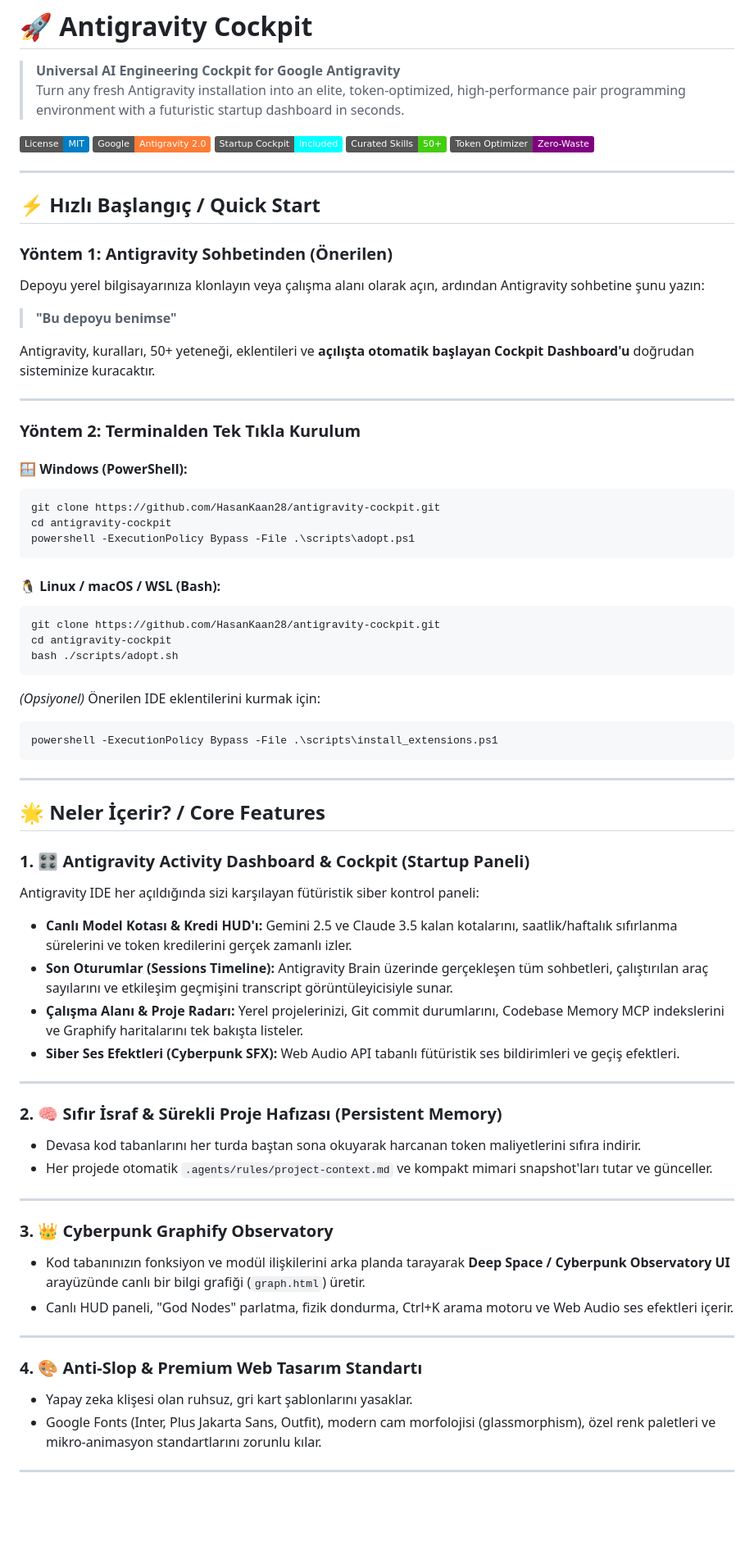
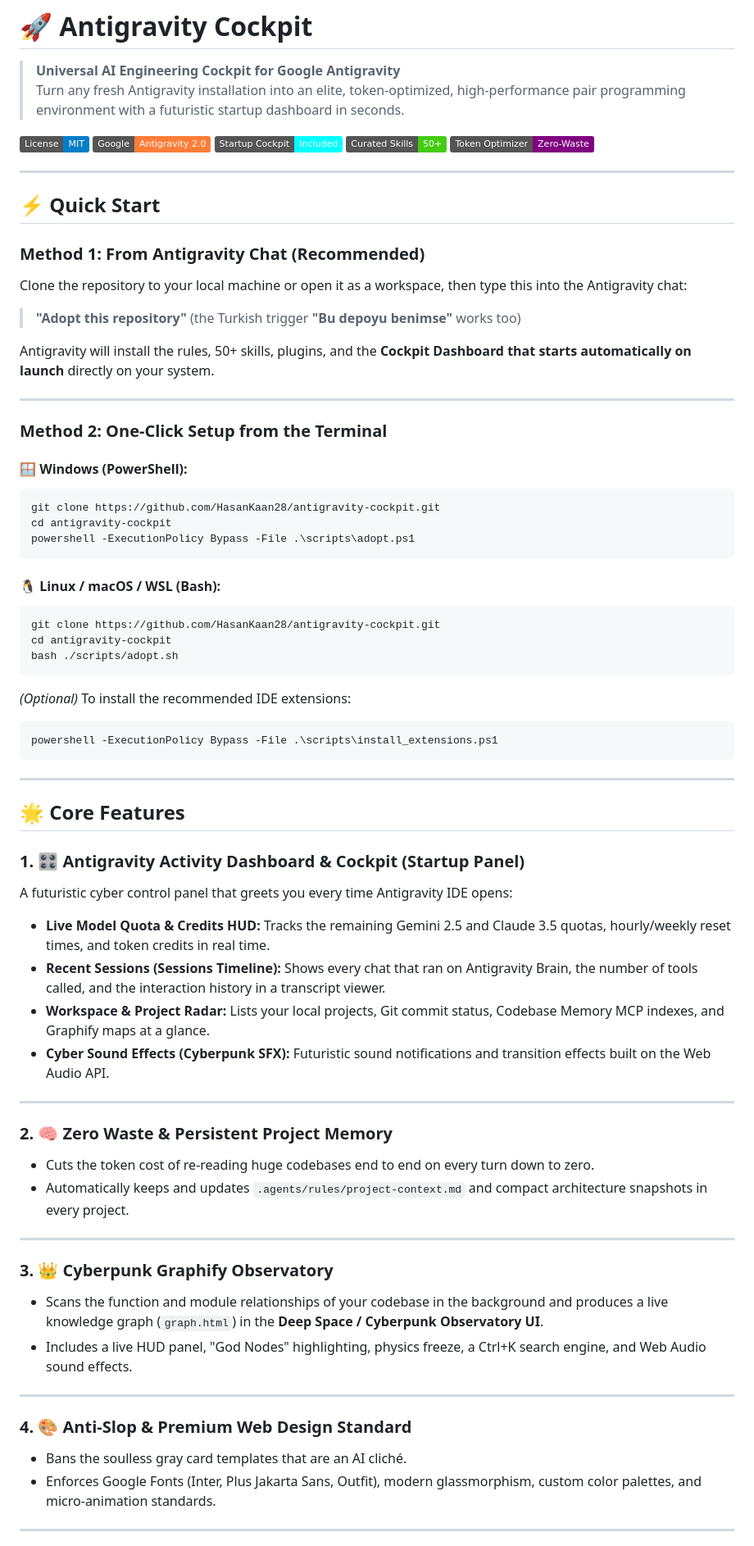
Before and after one commit to HasanKaan28/antigravity-cockpit, a Markdown page: README.md, the part around one of its changes. Shown at 82% size. GitHub-like rendering; badges without logos; blank space fills up the shorter version.

````diff
--- a/README.md
+++ b/README.md
@@ -11,18 +11,18 @@
 
 ---
 
-## ⚡ Hızlı Başlangıç / Quick Start
+## ⚡ Quick Start
 
-### Yöntem 1: Antigravity Sohbetinden (Önerilen)
-Depoyu yerel bilgisayarınıza klonlayın veya çalışma alanı olarak açın, ardından Antigravity sohbetine şunu yazın:
+### Method 1: From Antigravity Chat (Recommended)
+Clone the repository to your local machine or open it as a workspace, then type this into the Antigravity chat:
 
-> **"Bu depoyu benimse"**
+> **"Adopt this repository"** (the Turkish trigger **"Bu depoyu benimse"** works too)
 
-Antigravity, kuralları, 50+ yeteneği, eklentileri ve **açılışta otomatik başlayan Cockpit Dashboard'u** doğrudan sisteminize kuracaktır.
+Antigravity will install the rules, 50+ skills, plugins, and the **Cockpit Dashboard that starts automatically on launch** directly on your system.
 
 ---
 
-### Yöntem 2: Terminalden Tek Tıkla Kurulum
+### Method 2: One-Click Setup from the Terminal
 
 #### 🪟 Windows (PowerShell):
 ```powershell
@@ -38,39 +38,39 @@ cd antigravity-cockpit
 bash ./scripts/adopt.sh
 ```
 
-*(Opsiyonel)* Önerilen IDE eklentilerini kurmak için:
+*(Optional)* To install the recommended IDE extensions:
 ```powershell
 powershell -ExecutionPolicy Bypass -File .\scripts\install_extensions.ps1
 ```
 
 ---
 
-## 🌟 Neler İçerir? / Core Features
+## 🌟 Core Features
 
-### 1. 🎛️ Antigravity Activity Dashboard & Cockpit (Startup Paneli)
-Antigravity IDE her açıldığında sizi karşılayan fütüristik siber kontrol paneli:
-- **Canlı Model Kotası & Kredi HUD'ı:** Gemini 2.5 ve Claude 3.5 kalan kotalarını, saatlik/haftalık sıfırlanma sürelerini ve token kredilerini gerçek zamanlı izler.
-- **Son Oturumlar (Sessions Timeline):** Antigravity Brain üzerinde gerçekleşen tüm sohbetleri, çalıştırılan araç sayılarını ve etkileşim geçmişini transcript görüntüleyicisiyle sunar.
-- **Çalışma Alanı & Proje Radarı:** Yerel projelerinizi, Git commit durumlarını, Codebase Memory MCP indekslerini ve Graphify haritalarını tek bakışta listeler.
-- **Siber Ses Efektleri (Cyberpunk SFX):** Web Audio API tabanlı fütüristik ses bildirimleri ve geçiş efektleri.
+### 1. 🎛️ Antigravity Activity Dashboard & Cockpit (Startup Panel)
+A futuristic cyber control panel that greets you every time Antigravity IDE opens:
+- **Live Model Quota & Credits HUD:** Tracks the remaining Gemini 2.5 and Claude 3.5 quotas, hourly/weekly reset times, and token credits in real time.
+- **Recent Sessions (Sessions Timeline):** Shows every chat that ran on Antigravity Brain, the number of tools called, and the interaction history in a transcript viewer.
+- **Workspace & Project Radar:** Lists your local projects, Git commit status, Codebase Memory MCP indexes, and Graphify maps at a glance.
+- **Cyber Sound Effects (Cyberpunk SFX):** Futuristic sound notifications and transition effects built on the Web Audio API.
 
 ---
 
-### 2. 🧠 Sıfır İsraf & Sürekli Proje Hafızası (Persistent Memory)
-- Devasa kod tabanlarını her turda baştan sona okuyarak harcanan token maliyetlerini sıfıra indirir.
-- Her projede otomatik `.agents/rules/project-context.md` ve kompakt mimari snapshot'ları tutar ve günceller.
+### 2. 🧠 Zero Waste & Persistent Project Memory
+- Cuts the token cost of re-reading huge codebases end to end on every turn down to zero.
+- Automatically keeps and updates `.agents/rules/project-context.md` and compact architecture snapshots in every project.
 
 ---
 
 ### 3. 👑 Cyberpunk Graphify Observatory
-- Kod tabanınızın fonksiyon ve modül ilişkilerini arka planda tarayarak **Deep Space / Cyberpunk Observatory UI** arayüzünde canlı bir bilgi grafiği (`graph.html`) üretir.
-- Canlı HUD paneli, "God Nodes" parlatma, fizik dondurma, Ctrl+K arama motoru ve Web Audio ses efektleri içerir.
+- Scans the function and module relationships of your codebase in the background and produces a live knowledge graph (`graph.html`) in the **Deep Space / Cyberpunk Observatory UI**.
+- Includes a live HUD panel, "God Nodes" highlighting, physics freeze, a Ctrl+K search engine, and Web Audio sound effects.
 
 ---
 
-### 4. 🎨 Anti-Slop & Premium Web Tasarım Standartı
-- Yapay zeka klişesi olan ruhsuz, gri kart şablonlarını yasaklar.
-- Google Fonts (Inter, Plus Jakarta Sans, Outfit), modern cam morfolojisi (glassmorphism), özel renk paletleri ve mikro-animasyon standartlarını zorunlu kılar.
+### 4. 🎨 Anti-Slop & Premium Web Design Standard
+- Bans the soulless gray card templates that are an AI cliché.
+- Enforces Google Fonts (Inter, Plus Jakarta Sans, Outfit), modern glassmorphism, custom color palettes, and micro-animation standards.
 
 ---
 
````
Also changed, not shown: other parts of README.md (+32 -32 lines).
